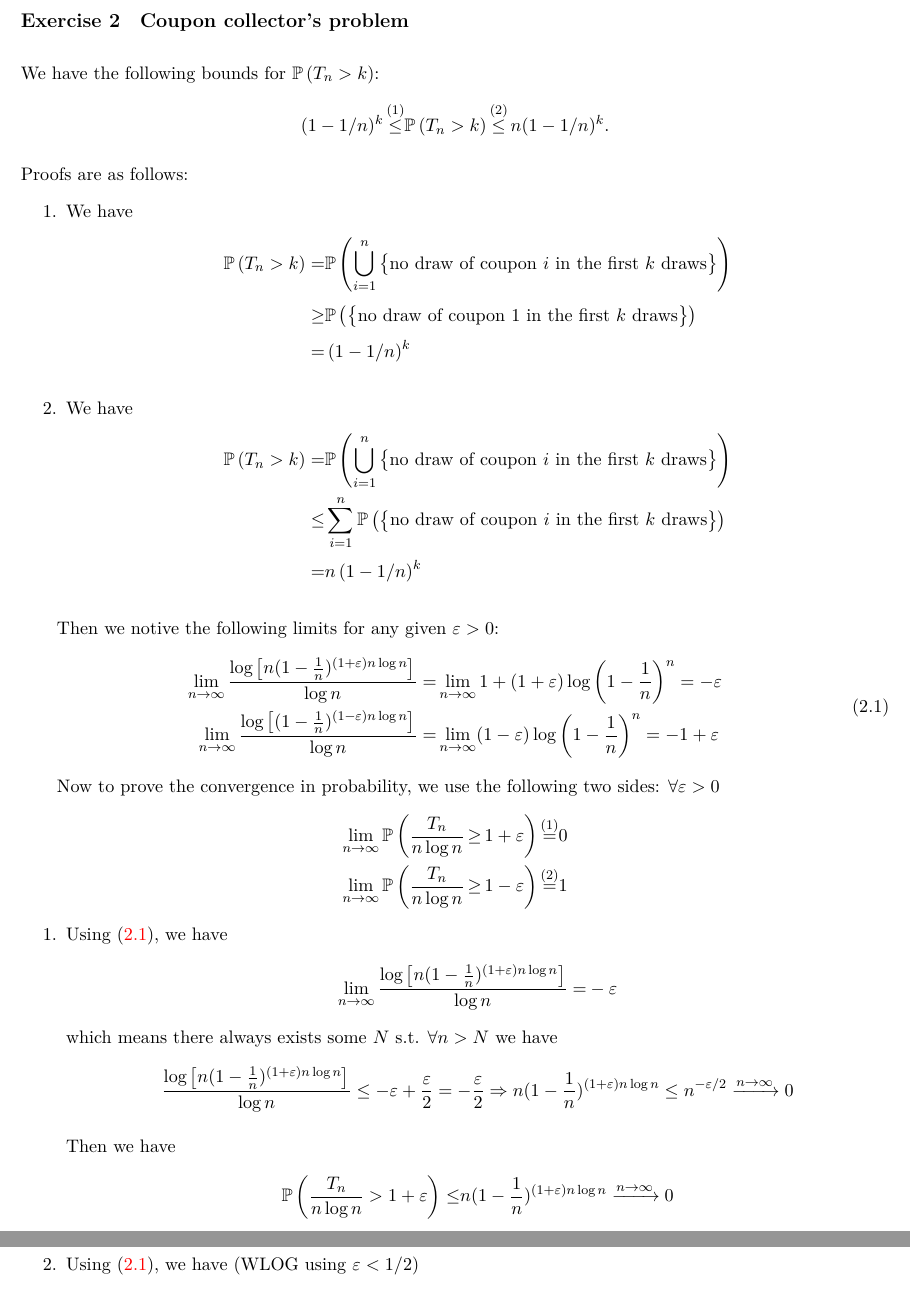
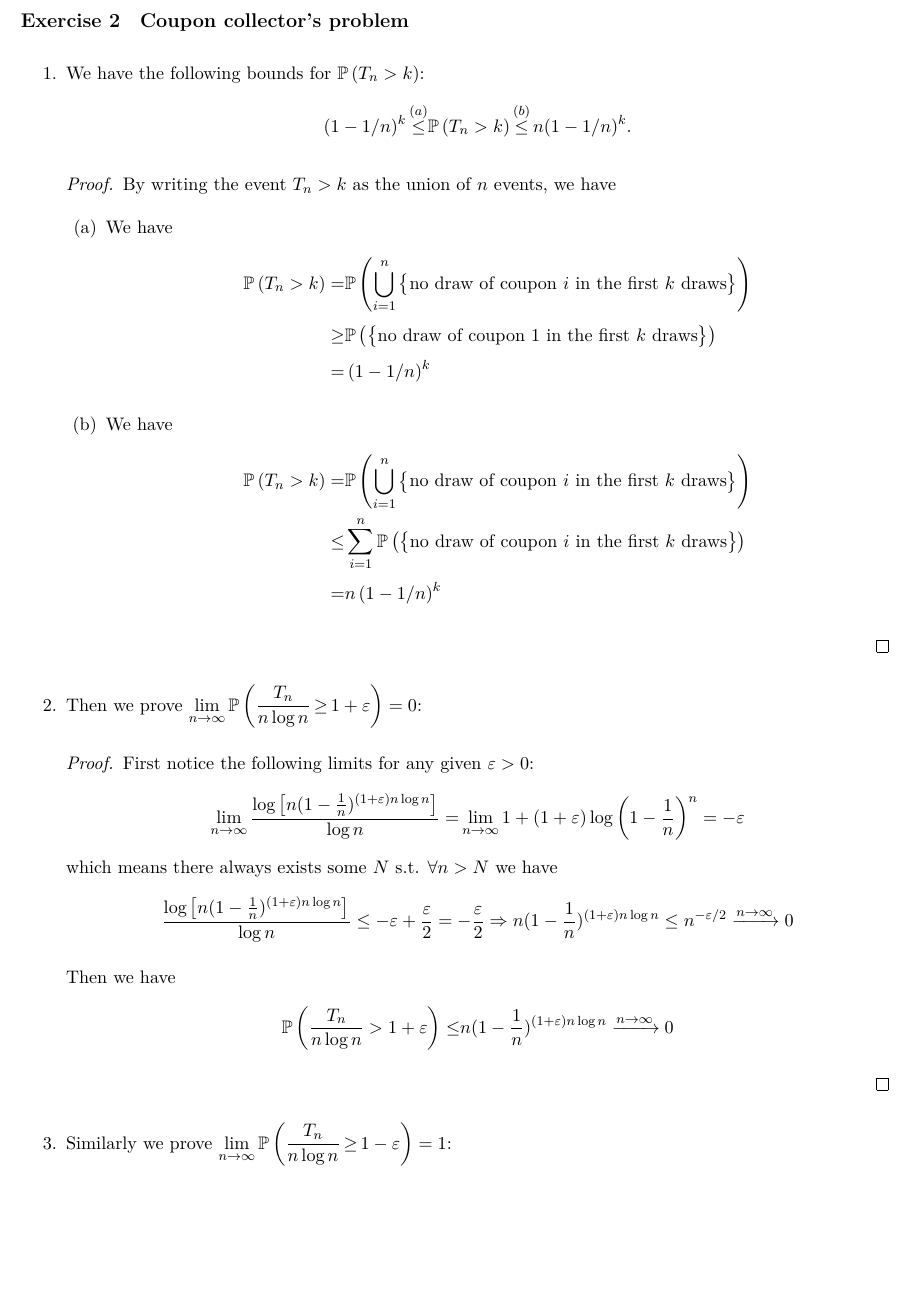
Before and after one commit to V1ncent19/430-1, a LaTeX problem sheet (HW4/HW4.tex): two parts of pages 2 and 3 of 6 before the commit and part of page 2 of 6 after it, the two joined at a grey line, cut so that both start at the same text, the shorter picture padded with empty space. Compiled offline with XeLaTeX.

Commit message:
HW4, v1ncent19

```diff
--- a/HW4/HW4.tex
+++ b/HW4/HW4.tex
@@ -161,11 +161,16 @@ Thus we have $ \dfrac{ S_n }{ n } \xrightarrow[]{\mathrm{p}} 0 $, as desired.
 
 \section{Coupon collector's problem}
 
-We have the following bounds for $ \mathbb{P}\left( T_n > k \right)  $:
+
+
+\begin{enumerate}[topsep=2pt,itemsep=2pt]
+    \item We have the following bounds for $ \mathbb{P}\left( T_n > k \right)  $:
         \begin{align*}
-    (1-1/n)^k \mathop{ \leq  }\limits^{(1)}  & \mathbb{P}\left( T_n > k \right) \mathop{ \leq  }\limits^{(2)} n(1-1/n)^{k} .
+            (1-1/n)^k \mathop{ \leq  }\limits^{(a)}  & \mathbb{P}\left( T_n > k \right) \mathop{ \leq  }\limits^{(b)} n(1-1/n)^{k} .
         \end{align*}
-Proofs are as follows:
+
+        \begin{proof}
+            By writing the event $ T_n > k $ as the union of $ n $ events, we have
             \begin{enumerate}[topsep=2pt,itemsep=2pt]
                 \item We have
                 \begin{align*}
@@ -180,26 +185,13 @@ Proofs are as follows:
                     = & n\left( 1-1/n \right)^k
                 \end{align*}
             \end{enumerate}
+        \end{proof}
 
-Then we notive the following limits for any given $ \varepsilon  >0 $:
-\begin{align}\label{eq:1}
-    \begin{aligned}
-        \lim_{n\to\infty } \dfrac{ \log \big[ n(1-\frac{1}{n})^{(1+\varepsilon  )n\log n} \big] }{ \log n } =& \lim_{n\to\infty } 1 + (1+\varepsilon  )\log \left( 1-\dfrac{ 1 }{ n }  \right)^n = -\varepsilon  \\
-    \lim_{n\to\infty } \dfrac{ \log \big[ (1-\frac{1}{n})^{(1-\varepsilon  )n\log n} \big] }{ \log n } =& \lim_{n\to\infty } (1-\varepsilon  )\log \left( 1-\dfrac{ 1 }{ n }  \right)^n = -1+\varepsilon
-    \end{aligned}
-\end{align}
-
-Now to prove the convergence in probability, we use the following two sides: $ \forall \varepsilon >0 $
+        \item Then we prove $ \displaystyle\lim_{n\to\infty} \mathbb{P}\left( \dfrac{ T_n  }{ n\log n } \mathop{ \geq  } 1+\varepsilon   \right) =0 $:
+        \begin{proof}
+            First notice the following limits for any given $ \varepsilon  >0 $:
             \begin{align*}
-    \lim_{n\to\infty} \mathbb{P}\left( \dfrac{ T_n  }{ n\log n } \mathop{ \geq  } 1+\varepsilon   \right) \mathop{ = }\limits^{(1)} &0  \\
-    \lim_{n\to\infty} \mathbb{P}\left( \dfrac{ T_n  }{ n\log n } \mathop{ \geq } 1-\varepsilon   \right)  \mathop{ = }\limits^{(2)} &1
-\end{align*}
-
-
-\begin{enumerate}[topsep=2pt,itemsep=0pt]
-    \item Using \eqref{eq:1}, we have
-    \begin{align*}
-        \lim_{n\to\infty } \dfrac{ \log \big[ n(1-\frac{1}{n})^{(1+\varepsilon  )n\log n} \big] }{ \log n } =& -\varepsilon
+                 \lim_{n\to\infty } \dfrac{ \log \big[ n(1-\frac{1}{n})^{(1+\varepsilon  )n\log n} \big] }{ \log n } =& \lim_{n\to\infty } 1 + (1+\varepsilon  )\log \left( 1-\dfrac{ 1 }{ n }  \right)^n = -\varepsilon
             \end{align*}
             which means there always exists some $ N $ s.t. $ \forall n>N $ we have
             \begin{align*}
@@ -211,9 +203,13 @@ Now to prove the convergence in probability, we use the following two sides: $ \
                 \mathbb{P}\left( \dfrac{ T_n }{ n\log n } > 1+\varepsilon   \right) \leq & n(1-\frac{1}{n})^{(1+\varepsilon  )n\log n} \xrightarrow[]{n\to\infty} 0
             \end{align*}
 
-    \item Using \eqref{eq:1}, we have (WLOG using $ \varepsilon <1/2 $)
+        \end{proof}
+
+        \item Similarly we prove $ \displaystyle \lim_{n\to\infty} \mathbb{P}\left( \dfrac{ T_n  }{ n\log n } \mathop{ \geq  } 1-\varepsilon   \right) =1 $:
+        \begin{proof}
+            Notice the following limits for any given $ \varepsilon  >0 $:
             \begin{align*}
-        \lim_{n\to\infty } \dfrac{ \log \big[ (1-\frac{1}{n})^{(1-\varepsilon  )n\log n} \big] }{ \log n } =& -1+\varepsilon
+                 \lim_{n\to\infty } \dfrac{ \log \big[ (1-\frac{1}{n})^{(1-\varepsilon  )n\log n} \big] }{ \log n } =& \lim_{n\to\infty } (1-\varepsilon  )\log \left( 1-\dfrac{ 1 }{ n }  \right)^n = -1+\varepsilon
             \end{align*}
             which means there always exists some $ N $ s.t. $ \forall n>N $ we have
         \begin{align*}
```
Also changed, not shown: HW4/HW4.pdf, HW4/HW4.tex (33 more changed lines), 3 other files. Lines whose indentation alone changed are shown as unchanged.
